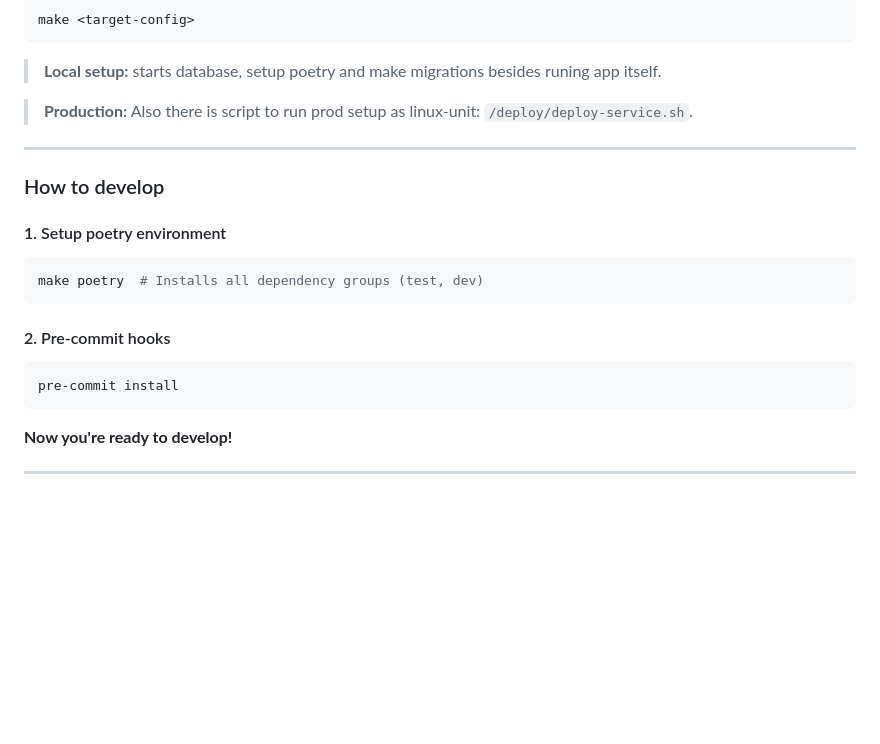
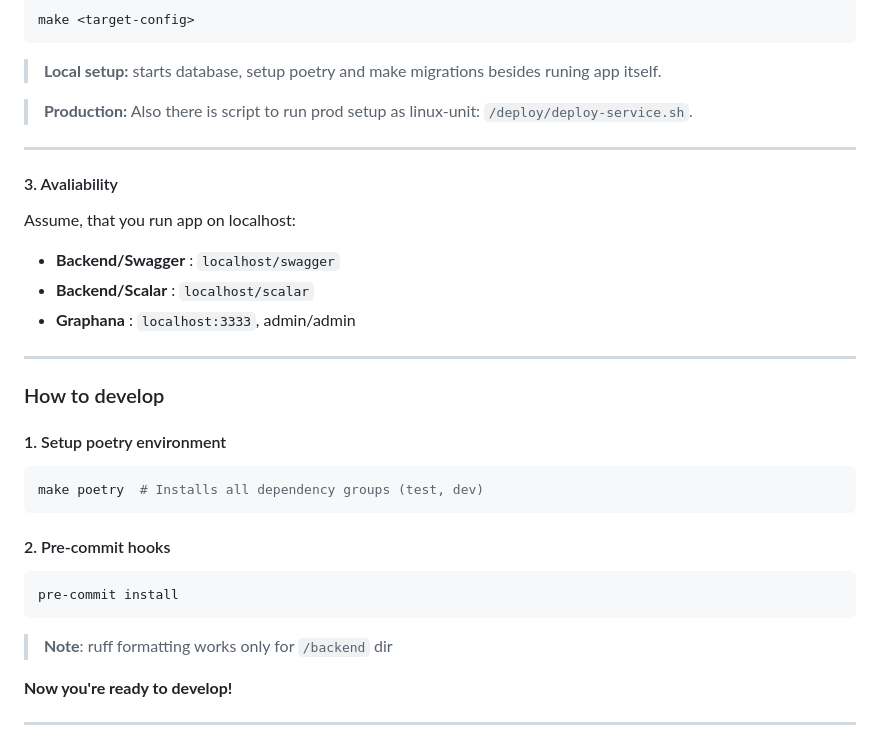
Before and after one commit to peplxx/fast-template, a Markdown page: README.md, the part around the change. Rendered like a GitHub page; blank space fills up the shorter version.

Commit message:
chore: README update

````diff
--- a/README.md
+++ b/README.md
@@ -83,6 +83,12 @@ make <target-config>
 
 > **Production:** Also there is script to run prod setup as linux-unit: `/deploy/deploy-service.sh`.
 ---
+#### 3. Avaliability
+Assume, that you run app on localhost:
+ - **Backend/Swagger** : `localhost/swagger`
+ - **Backend/Scalar** : `localhost/scalar`
+ - **Graphana** :  `localhost:3333`, admin/admin
+---
 ### How to develop
 
 #### 1. Setup poetry environment
@@ -94,6 +100,7 @@ make poetry  # Installs all dependency groups (test, dev)
 ```bash
 pre-commit install
 ```
+> **Note**: ruff formatting works only for `/backend` dir
 
 **Now you're ready to develop!**
 
````
